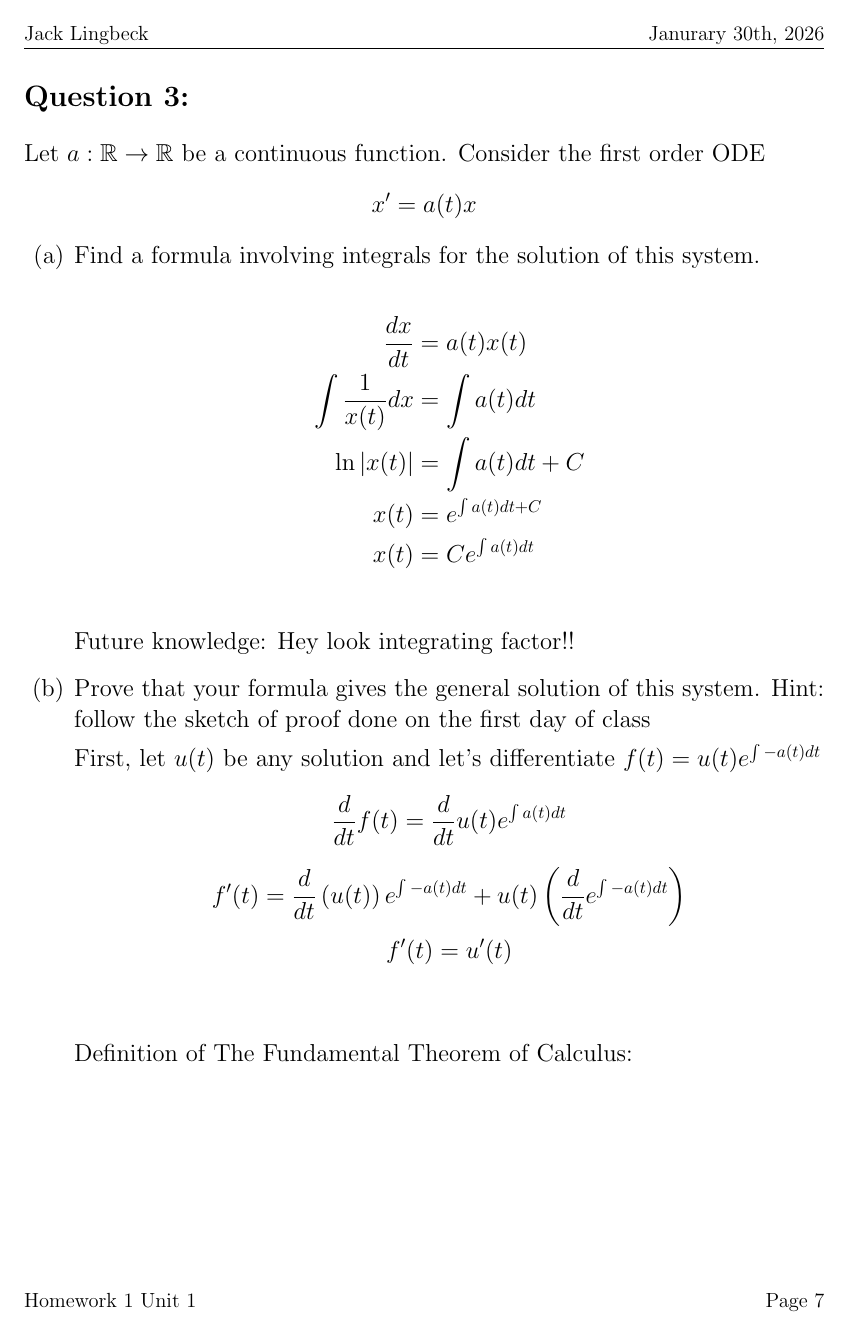
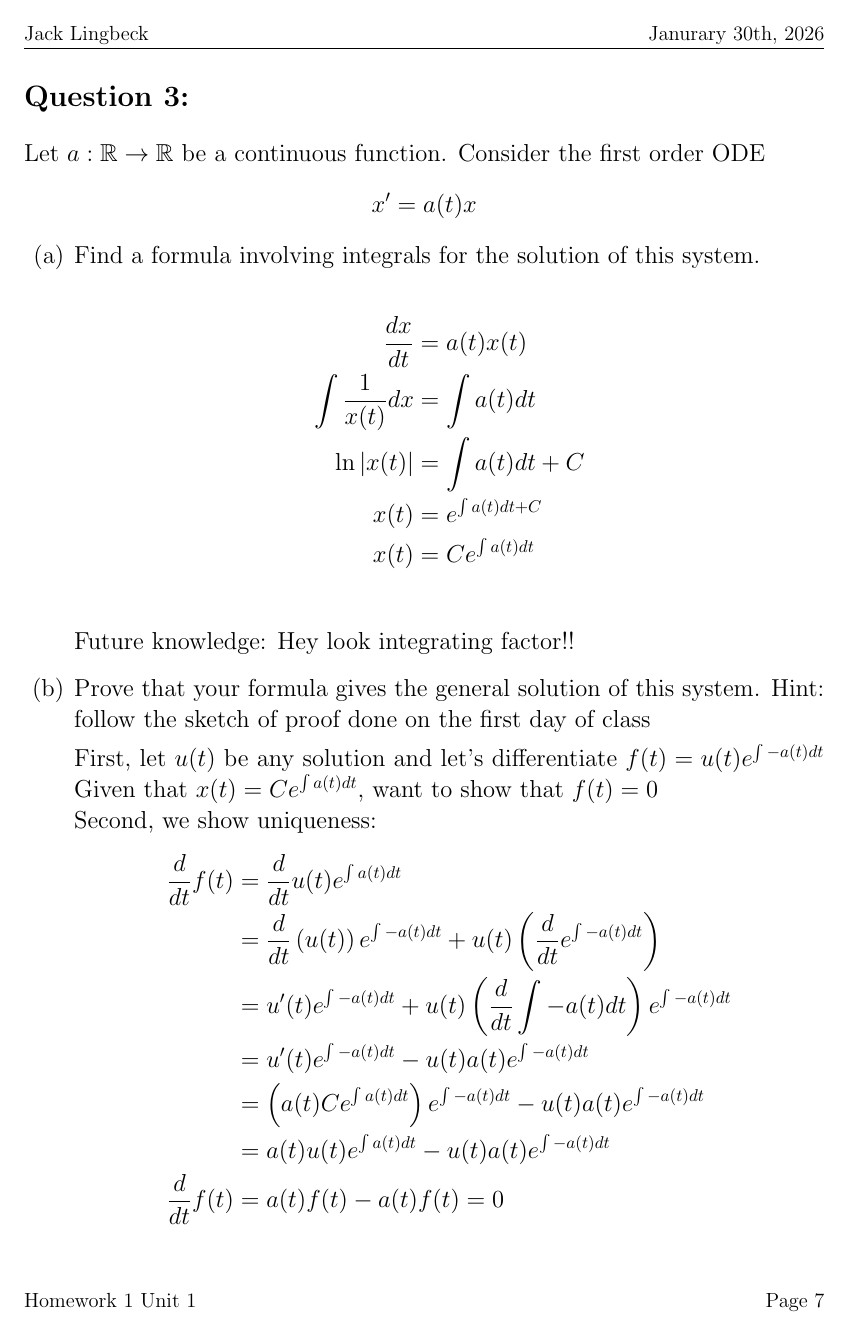
Before and after one commit to JackL1999/Math-675-Grad-Diff-EQ, a LaTeX document (HW_1_01-30.tex): page 7 of 8. Compiled offline with pdfLaTeX.

Commit message:
Tweaked Q3d, need to explain more and organize

```diff
--- a/HW_1_01-30.tex
+++ b/HW_1_01-30.tex
@@ -334,12 +334,20 @@ Future knowledge: Hey look integrating factor!!
 the first day of class
 
 First, let $u(t)$ be any solution and let's differentiate $f(t) = u(t)e^{\int -a(t) dt}$
-$$\frac{d}{dt} f(t) = \frac{d}{dt} u(t)e^{\int a(t) dt}$$
-$$f'(t) = \frac{d}{dt}\left(u(t)\right)e^{\int -a(t) dt} + u(t)\left(\frac{d}{dt}e^{\int -a(t) dt}\right)$$
-$$f'(t) = u'(t)$$
-\\\\
+Given that $x(t)=Ce^{\int a(t)dt}$, want to show that $f(t) = 0$ \\
+Second, we show uniqueness:
+\begin{align*}
+\frac{d}{dt} f(t) &= \frac{d}{dt} u(t)e^{\int a(t) dt} \\
+      &= \frac{d}{dt}\left(u(t)\right)e^{\int -a(t) dt} + u(t)\left(\frac{d}{dt}e^{\int -a(t) dt}\right) \\
+      &= u'(t)e^{\int -a(t)dt} + u(t)\left(\frac{d}{dt}\int -a(t)dt\right)e^{\int -a(t)dt} \\
+      &= u'(t)e^{\int -a(t)dt} - u(t)a(t)e^{\int -a(t)dt} \\
+      &= \left(a(t)Ce^{\int a(t)dt}\right)e^{\int -a(t)dt} - u(t)a(t)e^{\int -a(t)dt} \\
+      &= a(t)u(t)e^{\int a(t)dt} - u(t)a(t)e^{\int -a(t)dt} \\
+\frac{d}{dt} f(t) &= a(t)f(t) - a(t)f(t) = 0
+\end{align*}
 Definition of The Fundamental Theorem of Calculus: \\
-\textit{If $f$ is continuous on $[a,b]$ and $g(x) = \int_{a}^{x} f(t) dt$ then $g'(x) = f(x)$}
+\textit{If $f$ is continuous on $[a,b]$ and $g(x) = \int_{a}^{x} f(t) dt$ then $g'(x) = f(x)$} \\
+First, we show existence:
 \begin{flalign*}
     x'(t) &= a(t)x(t) \\
     \frac{dx}{dt}\left(Ce^{\int a(t) dt}\right) &= a(t)\left(Ce^{\int a(t) dt}\right) \\
```
Also changed, not shown: HW_1_01-30.pdf, HW_1_Q1d.pdf (deleted), Homework_1_Images/HW_1_Q1d.pdf, HW_1_01-30.tex (6 more changed lines), 1 other file.
